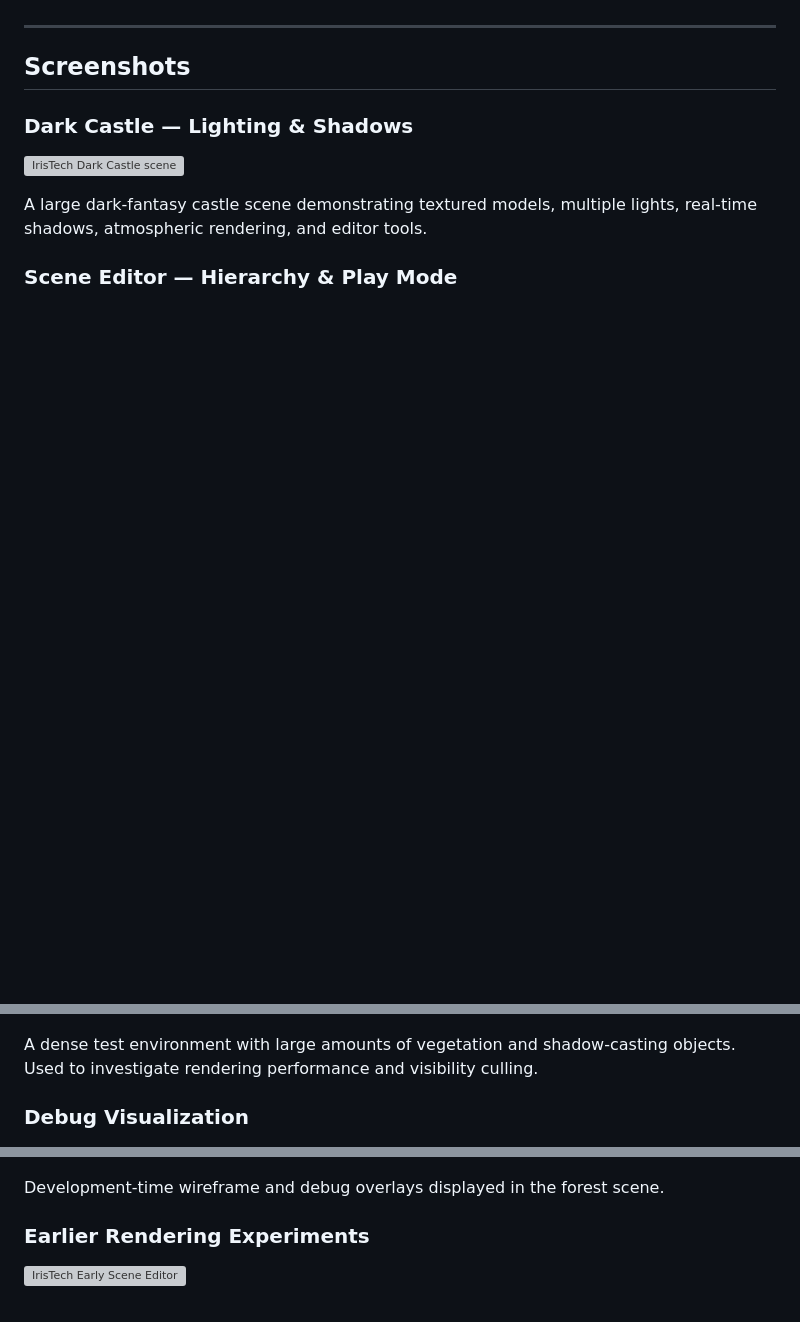
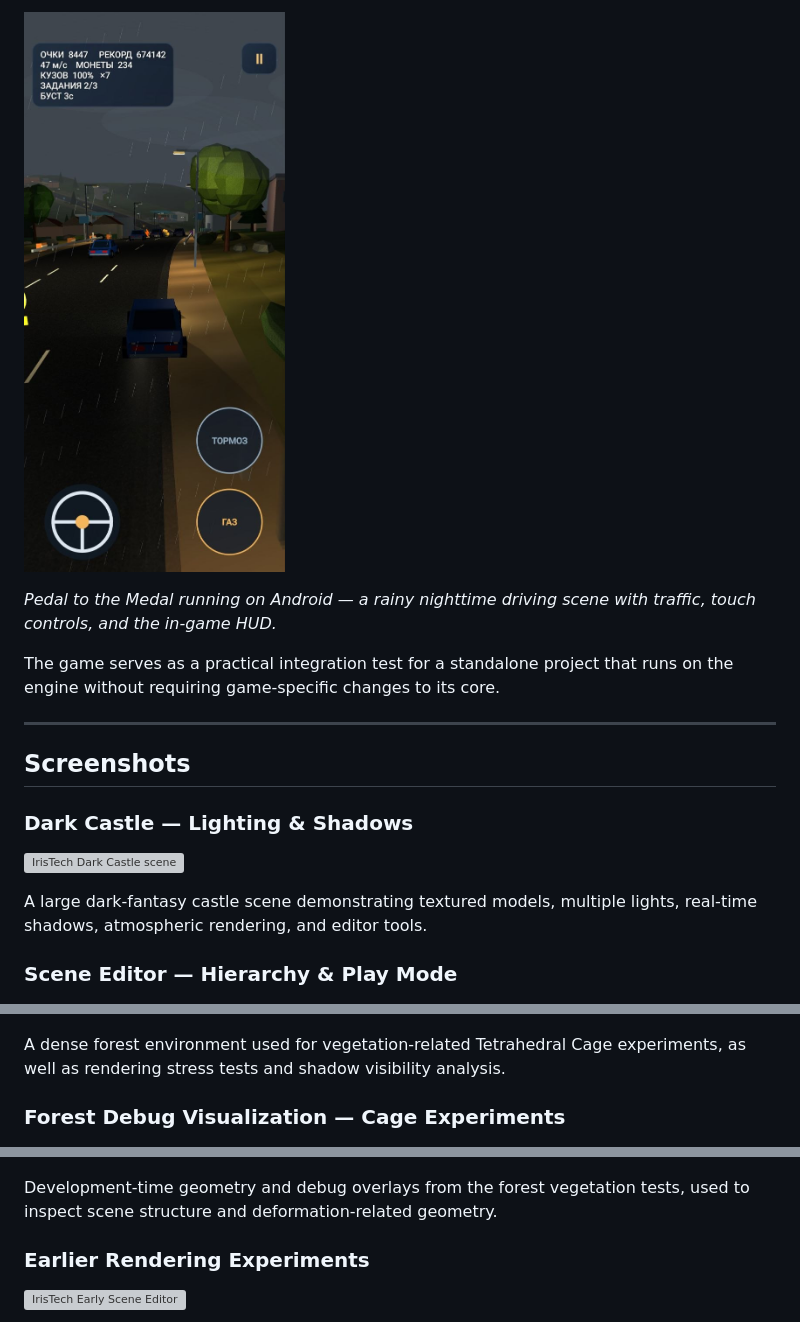
Before and after one commit to mbastrykin/IrisTech-Game-Engine, a Markdown page: README.md, 3 parts joined by grey strips. Drawn GitHub-style; pictures changed too: screenshots/pedal-to-the-medal-android-rain.png (added); blank space fills up the shorter version; grey boxes are pictures that could not be loaded.

Commit message:
docs: showcase Pedal to the Medal Android gameplay and engine updates

```diff
--- a/README.md
+++ b/README.md
@@ -71,3 +99,10 @@ not separate engine subsystems.
+![Pedal to the Medal Android gameplay in rain](screenshots/pedal-to-the-medal-android-rain.png)
+
+*Pedal to the Medal running on Android — a rainy nighttime driving scene with
+traffic, touch controls, and the in-game HUD.*
+
+The game serves as a practical integration test for a standalone project that
+runs on the engine without requiring game-specific changes to its core.
 
 ---
 
@@ -91,14 +126,15 @@ rendering controls, and Play Mode.
 
 ![IrisTech Forest Stress Scene](screenshots/forest-stress-scene.png)
 
-A dense test environment with large amounts of vegetation and shadow-casting objects.
-Used to investigate rendering performance and visibility culling.
+A dense forest environment used for vegetation-related Tetrahedral Cage
+experiments, as well as rendering stress tests and shadow visibility analysis.
 
-### Debug Visualization
+### Forest Debug Visualization — Cage Experiments
 
 ![IrisTech Forest Debug Visualization](screenshots/forest-debug-overlay.png)
 
-Development-time wireframe and debug overlays displayed in the forest scene.
+Development-time geometry and debug overlays from the forest vegetation tests,
+used to inspect scene structure and deformation-related geometry.
 
 ### Earlier Rendering Experiments
 
```
Also changed, not shown: other parts of README.md (+36 -2 lines).
